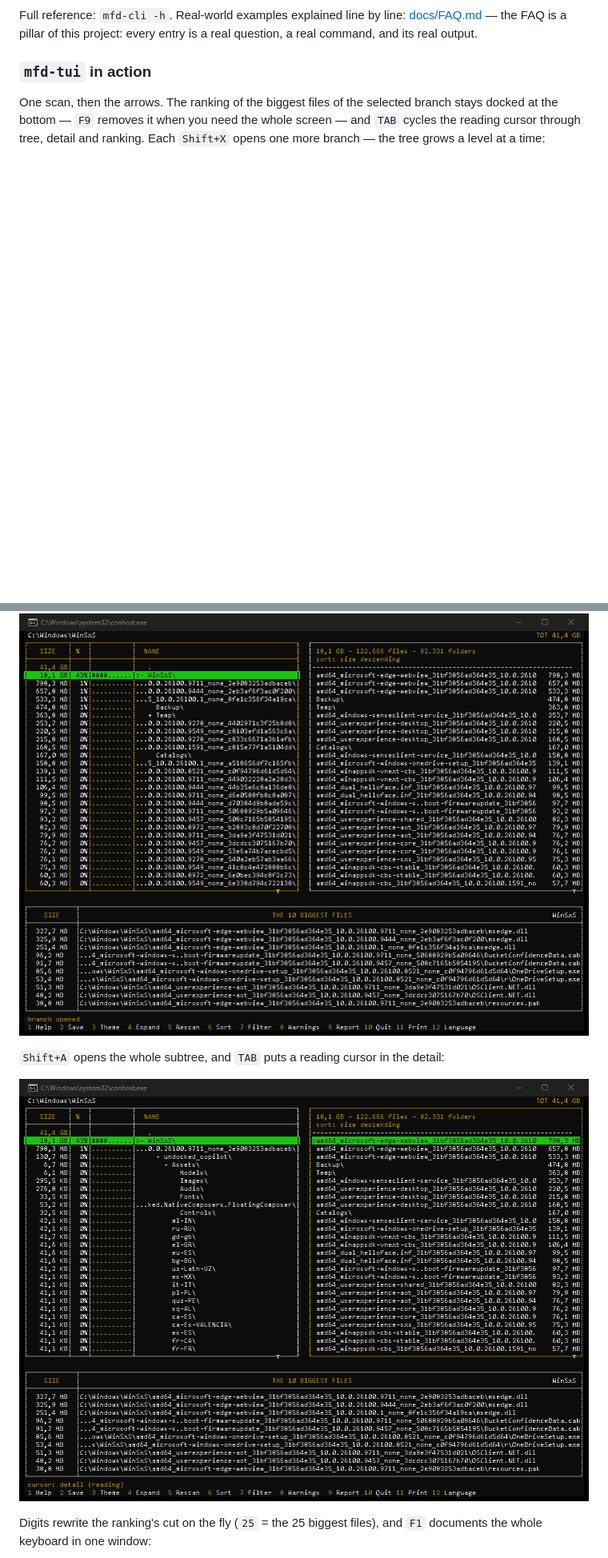
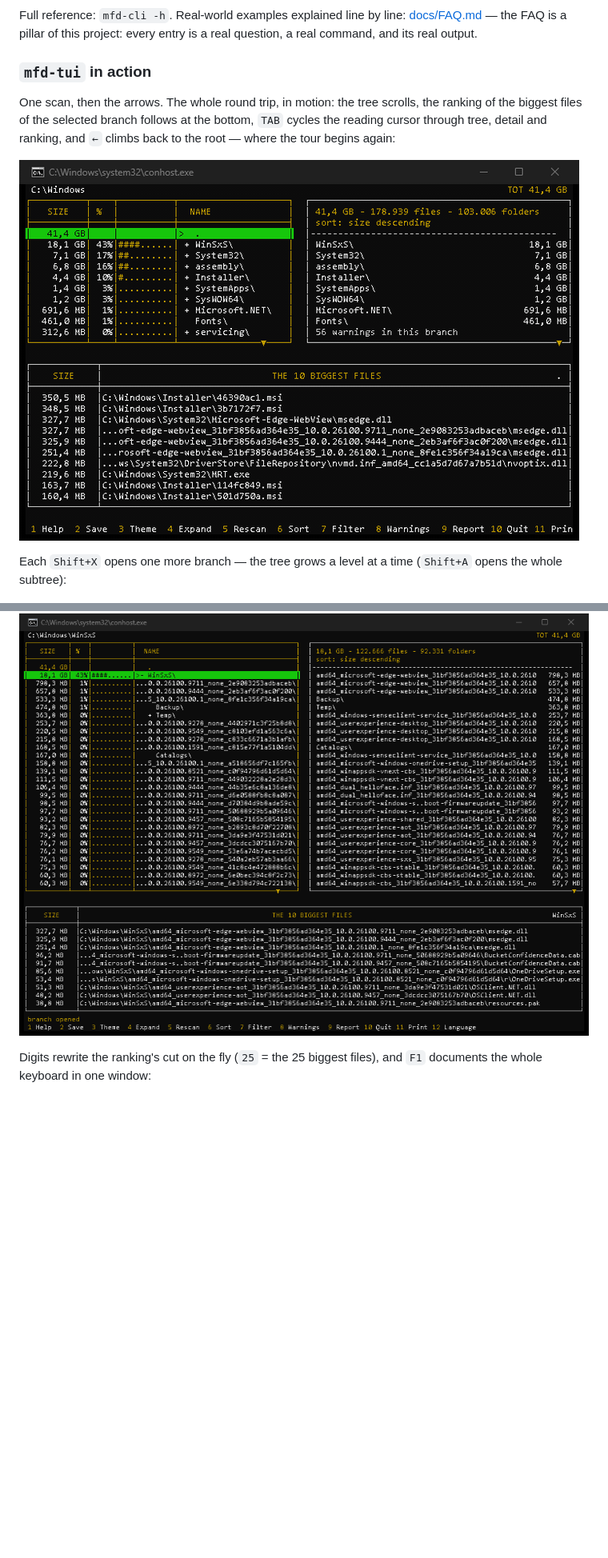
Before and after one commit to heavymanto/Manto.FreeDisk, a Markdown page: README.md, 2 parts joined by grey strips. Shown at 80% size. GitHub-like rendering; pictures changed too: docs/img/tui-demo.gif (added), docs/img/tui-tree.png (deleted); blank space fills up the shorter version.

```diff
--- a/README.md
+++ b/README.md
@@ -160,18 +160,17 @@ is a real question, a real command, and its real output.
 
 ### `mfd-tui` in action
 
-One scan, then the arrows. The ranking of the biggest files of the
-selected branch stays docked at the bottom — `F9` removes it when you
-need the whole screen — and `TAB` cycles the reading cursor through
-tree, detail and ranking. Each `Shift+X` opens one more branch — the tree
-grows a level at a time:
+One scan, then the arrows. The whole round trip, in motion: the tree
+scrolls, the ranking of the biggest files of the selected branch follows
+at the bottom, `TAB` cycles the reading cursor through tree, detail and
+ranking, and `←` climbs back to the root — where the tour begins again:
+
+![mfd-tui in motion: navigation, the ranking following the selection, TAB, the climb back to the root](docs/img/tui-demo.gif)
+
+Each `Shift+X` opens one more branch — the tree grows a level at a time
+(`Shift+A` opens the whole subtree):
 
 ![mfd-tui: branches opened one by one with Shift+X](docs/img/tui-expand.png)
-
-`Shift+A` opens the whole subtree, and `TAB` puts a reading cursor in the
-detail:
-
-![mfd-tui: the tree open and the reading cursor in the detail](docs/img/tui-tree.png)
 
 Digits rewrite the ranking's cut on the fly (`25` = the 25 biggest
 files), and `F1` documents the whole keyboard in one window:
```
Also changed, not shown: other parts of README.md (+2 -6 lines), CHANGELOG.md (+10 -0 lines), README.it.md (+11 -16 lines), docs/img/tui-theme-debian.png (deleted), docs/img/tui-theme.gif (added).
